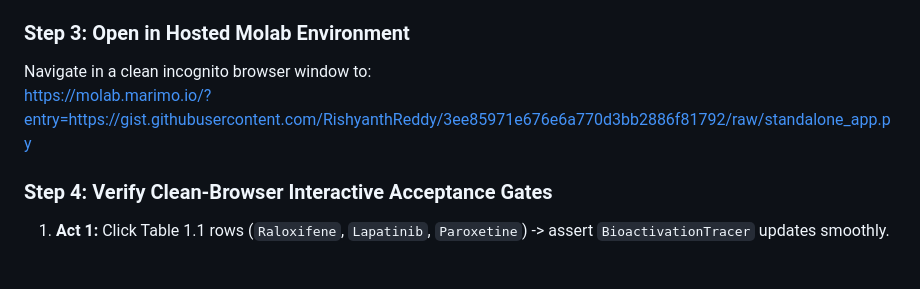
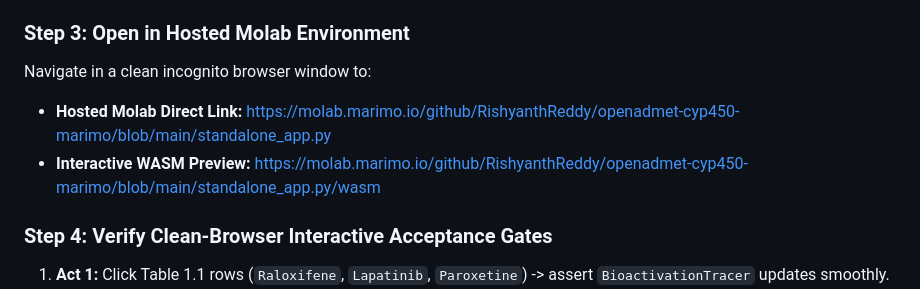
Before and after one commit to RishyanthReddy/openadmet-cyp450-marimo, a Markdown page: docs/MOLAB_STAGING_REPORT.md, the part around the change. Rendered like a GitHub page; blank space fills up the shorter version.

Commit message:
docs: update repository URL and direct Molab routing links

```diff
--- a/docs/MOLAB_STAGING_REPORT.md
+++ b/docs/MOLAB_STAGING_REPORT.md
@@ -66,7 +66,8 @@ To stage the verified artifact for competition judges and Molab hosting:
 
 ### Step 3: Open in Hosted Molab Environment
 Navigate in a clean incognito browser window to:
-[https://molab.marimo.io/?entry=https://gist.githubusercontent.com/RishyanthReddy/3ee85971e676e6a770d3bb2886f81792/raw/standalone_app.py](https://molab.marimo.io/?entry=https://gist.githubusercontent.com/RishyanthReddy/3ee85971e676e6a770d3bb2886f81792/raw/standalone_app.py)
+- **Hosted Molab Direct Link:** [https://molab.marimo.io/github/RishyanthReddy/openadmet-cyp450-marimo/blob/main/standalone_app.py](https://molab.marimo.io/github/RishyanthReddy/openadmet-cyp450-marimo/blob/main/standalone_app.py)
+- **Interactive WASM Preview:** [https://molab.marimo.io/github/RishyanthReddy/openadmet-cyp450-marimo/blob/main/standalone_app.py/wasm](https://molab.marimo.io/github/RishyanthReddy/openadmet-cyp450-marimo/blob/main/standalone_app.py/wasm)
 
 ### Step 4: Verify Clean-Browser Interactive Acceptance Gates
 1. **Act 1:** Click Table 1.1 rows (`Raloxifene`, `Lapatinib`, `Paroxetine`) -> assert `BioactivationTracer` updates smoothly.
```
Also changed, not shown: docs/JOTFORM_SUBMISSION_PACKAGE.md (+2 -2 lines).
